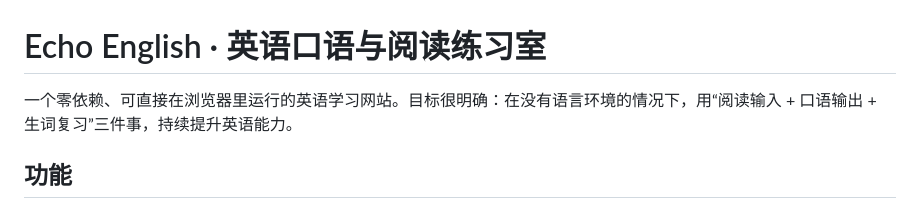
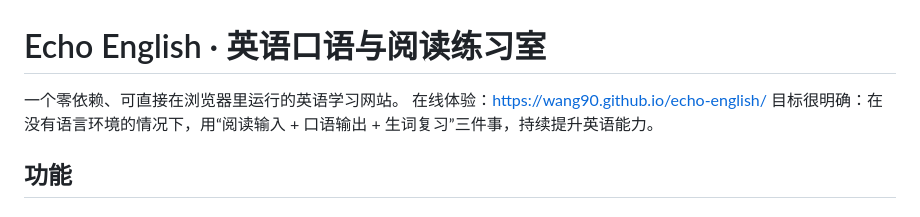
Before and after one commit to wang90/echo-english, a Markdown page: README.md, the part around the change. GitHub-like rendering.

Commit message:
Add live demo link to README

```diff
--- a/README.md
+++ b/README.md
@@ -1,6 +1,8 @@
 # Echo English · 英语口语与阅读练习室
 
-一个零依赖、可直接在浏览器里运行的英语学习网站。目标很明确：在没有语言环境的情况下，用“阅读输入 + 口语输出 + 生词复习”三件事，持续提升英语能力。
+一个零依赖、可直接在浏览器里运行的英语学习网站。
+在线体验：[https://wang90.github.io/echo-english/](https://wang90.github.io/echo-english/)
+目标很明确：在没有语言环境的情况下，用“阅读输入 + 口语输出 + 生词复习”三件事，持续提升英语能力。
 
 ## 功能
 
```
